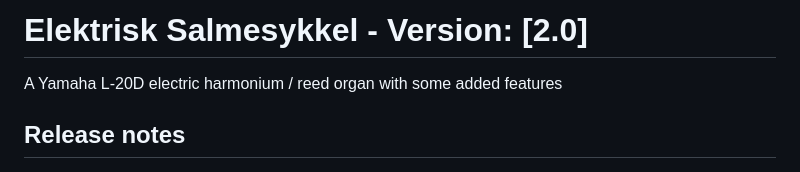
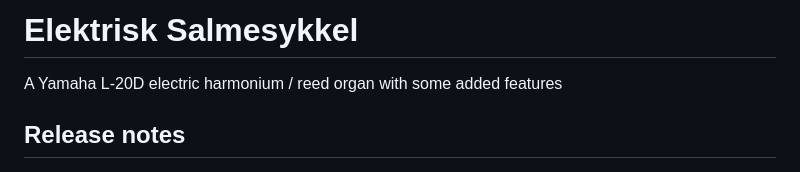
Before and after one commit to benjamindehli/ElektriskSalmesykkel, a Markdown page: README.md, the part around the change. Drawn GitHub-style.

```diff
--- a/README.md
+++ b/README.md
@@ -1,4 +1,4 @@
-# Elektrisk Salmesykkel - Version: [2.0]
+# Elektrisk Salmesykkel
 
 A Yamaha L-20D electric harmonium / reed organ with some added features
 
```
